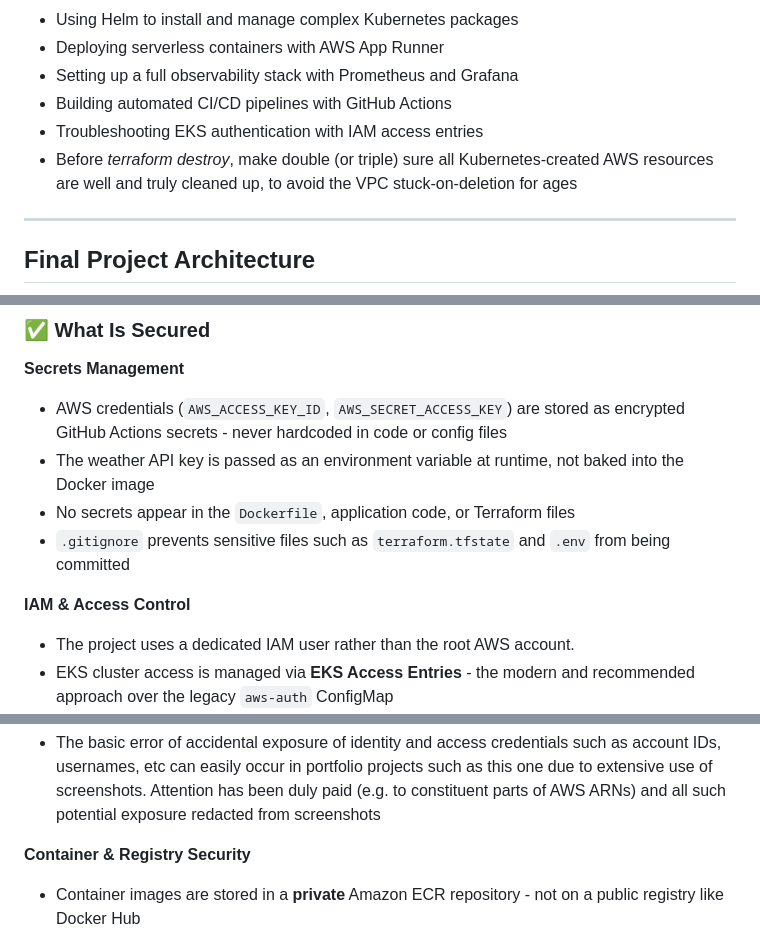
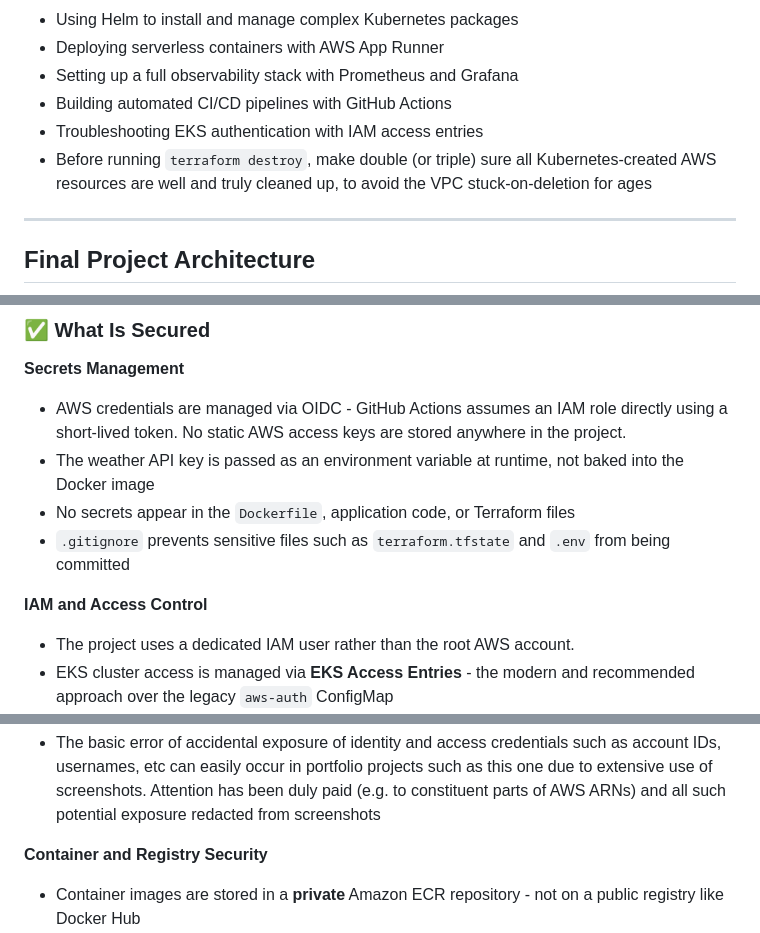
Before and after one commit to kea333/devsecops-001, a Markdown page: README.md, 3 parts joined by grey strips. Rendered like a GitHub page.

```diff
--- a/README.md
+++ b/README.md
@@ -221,7 +221,7 @@ terraform/                      # Not committed
 - Setting up a full observability stack with Prometheus and Grafana
 - Building automated CI/CD pipelines with GitHub Actions
 - Troubleshooting EKS authentication with IAM access entries
-- Before _terraform destroy_, make double (or triple) sure all Kubernetes-created AWS resources are well and truly cleaned up, to avoid the VPC stuck-on-deletion for ages
+- Before running `terraform destroy`, make double (or triple) sure all Kubernetes-created AWS resources are well and truly cleaned up, to avoid the VPC stuck-on-deletion for ages
 
 -----
 
@@ -240,12 +240,12 @@ Security was considered at every layer of this project - from how credentials ar
 ### ✅ What Is Secured
 
 **Secrets Management**
-- AWS credentials (`AWS_ACCESS_KEY_ID`, `AWS_SECRET_ACCESS_KEY`) are stored as encrypted GitHub Actions secrets - never hardcoded in code or config files
+- AWS credentials are managed via OIDC - GitHub Actions assumes an IAM role directly using a short-lived token. No static AWS access keys are stored anywhere in the project.
 - The weather API key is passed as an environment variable at runtime, not baked into the Docker image
 - No secrets appear in the `Dockerfile`, application code, or Terraform files
 - `.gitignore` prevents sensitive files such as `terraform.tfstate` and `.env` from being committed
 
-**IAM & Access Control**
+**IAM and Access Control**
 - The project uses a dedicated IAM user rather than the root AWS account.
 - EKS cluster access is managed via **EKS Access Entries** - the modern and recommended approach over the legacy `aws-auth` ConfigMap
 - The App Runner service uses a dedicated IAM role (`AppRunnerECRAccessRole`) scoped only to ECR read access - it cannot access anything else in AWS
@@ -254,7 +254,7 @@ Security was considered at every layer of this project - from how credentials ar
 **Identity and Access Credentials Exposure**
 - The basic error of accidental exposure of identity and access credentials such as account IDs, usernames, etc can easily occur in portfolio projects such as this one due to extensive use of screenshots. Attention has been duly paid (e.g. to constituent parts of AWS ARNs) and all such potential exposure redacted from screenshots
 
-**Container & Registry Security**
+**Container and Registry Security**
 - Container images are stored in a **private** Amazon ECR repository - not on a public registry like Docker Hub
 - Images are tagged with both `latest` and the **Git commit SHA**, making every build traceable and immutable
 - ECR provides built-in image scanning for known OS and dependency vulnerabilities on push
```
Also changed, not shown: other parts of README.md (+40 -23 lines), screenshots/18-apprunner-cicd-deploy-job7-2.png (added), screenshots/19-apprunner-cicd-deploy-job7-3.png (added), 1 other file.
